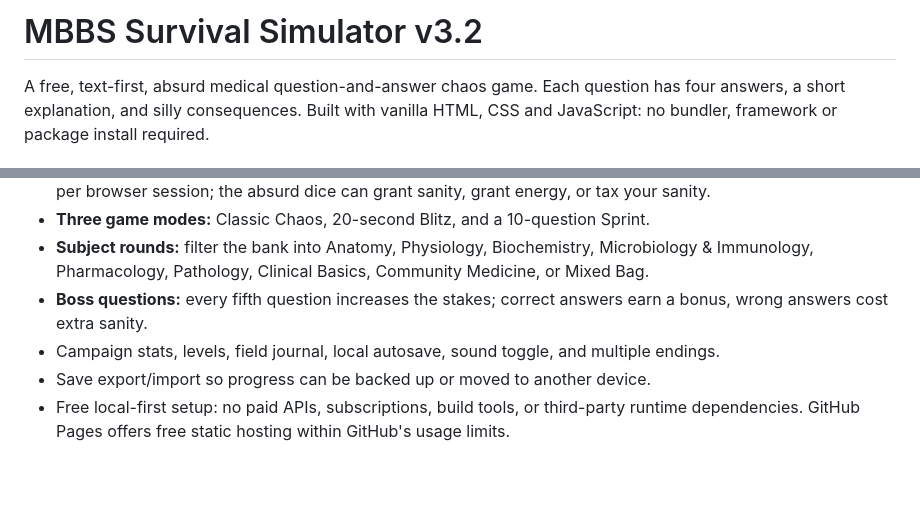
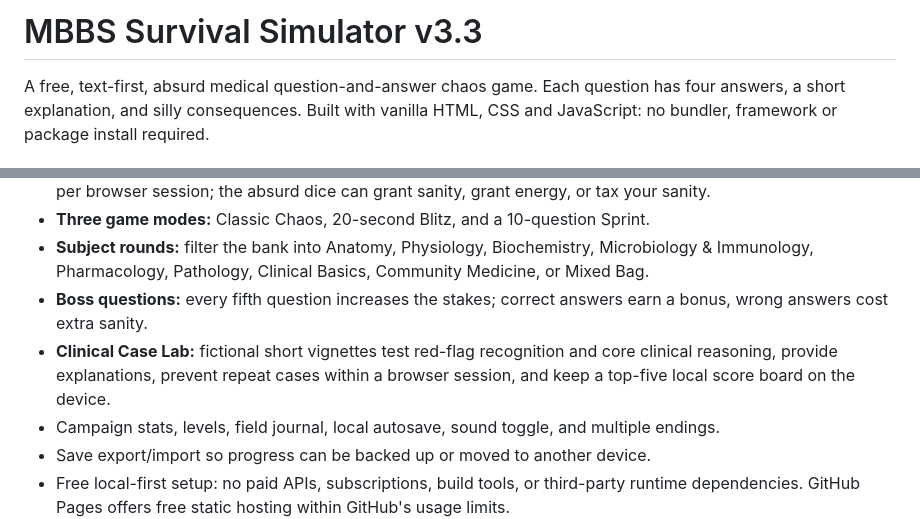
Before and after one commit to shreebalaji767/MBBS-Survival-Simulator, a Markdown page: README.md, 2 parts joined by grey strips. Rendered like a GitHub page; blank space fills up the shorter version.

Commit message:
Upgrade simulator to v3.3 clinical case lab

```diff
--- a/README.md
+++ b/README.md
@@ -1,4 +1,4 @@
-# MBBS Survival Simulator v3.2
+# MBBS Survival Simulator v3.3
 
 A free, text-first, absurd medical question-and-answer chaos game. Each question has four answers, a short explanation, and silly consequences. Built with vanilla HTML, CSS and JavaScript: no bundler, framework or package install required.
 
@@ -16,6 +16,7 @@ A free, text-first, absurd medical question-and-answer chaos game. Each question
 - **Three game modes:** Classic Chaos, 20-second Blitz, and a 10-question Sprint.
 - **Subject rounds:** filter the bank into Anatomy, Physiology, Biochemistry, Microbiology & Immunology, Pharmacology, Pathology, Clinical Basics, Community Medicine, or Mixed Bag.
 - **Boss questions:** every fifth question increases the stakes; correct answers earn a bonus, wrong answers cost extra sanity.
+- **Clinical Case Lab:** fictional short vignettes test red-flag recognition and core clinical reasoning, provide explanations, prevent repeat cases within a browser session, and keep a top-five local score board on the device.
 - Campaign stats, levels, field journal, local autosave, sound toggle, and multiple endings.
 - Save export/import so progress can be backed up or moved to another device.
 - Free local-first setup: no paid APIs, subscriptions, build tools, or third-party runtime dependencies. GitHub Pages offers free static hosting within GitHub's usage limits.
```
